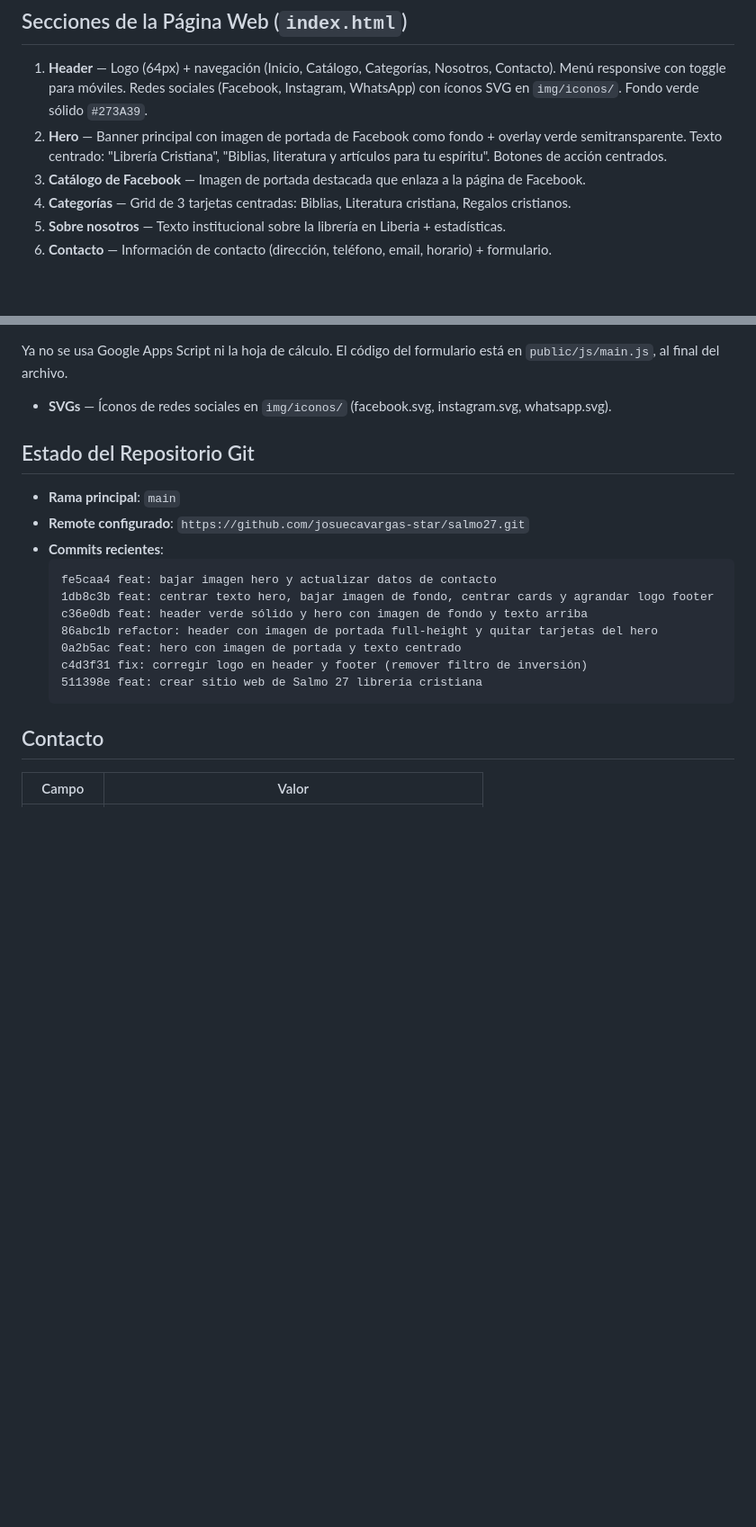
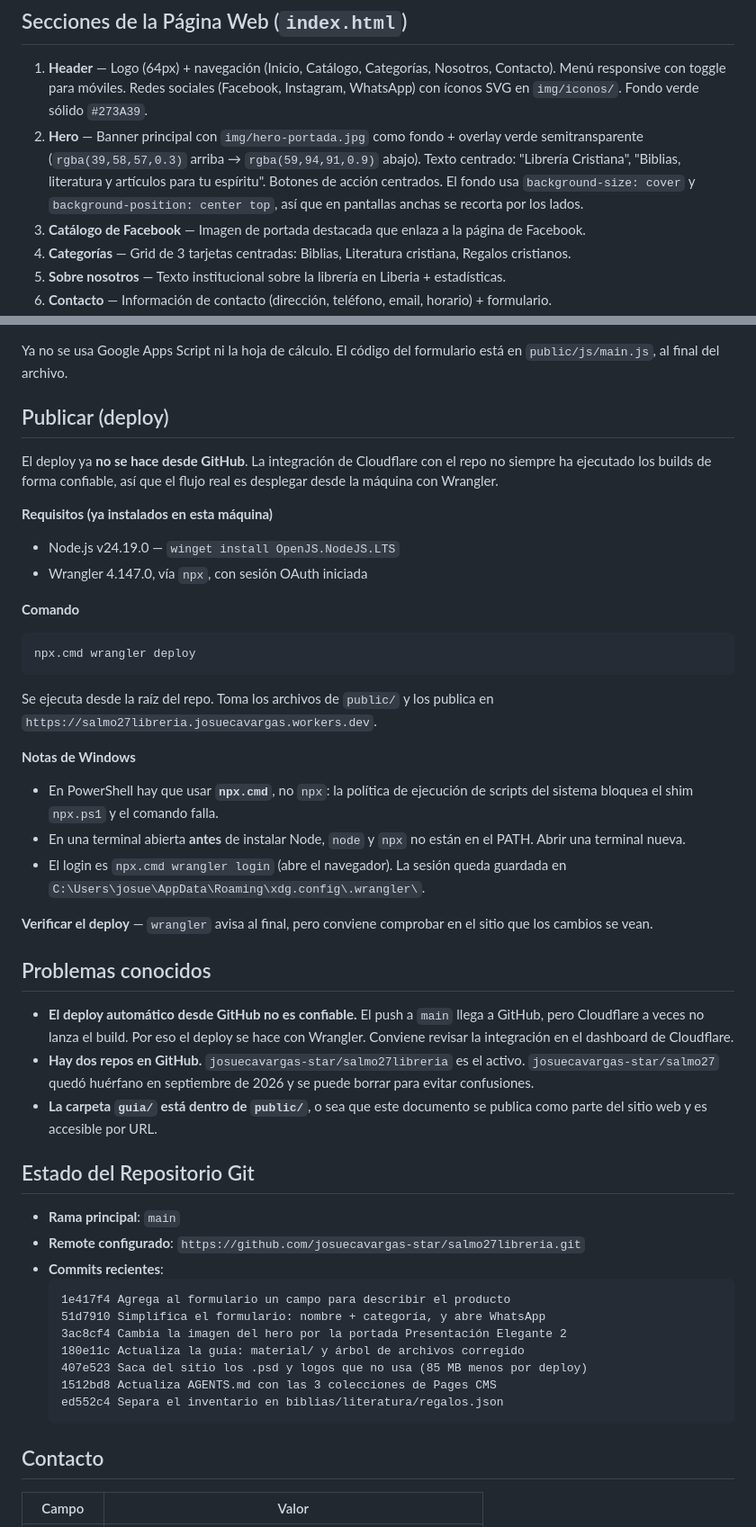
Before and after one commit to josuecavargas-star/salmo27libreria, a Markdown page: public/guia/README.md, 2 parts joined by grey strips. Shown at 90% size. Drawn GitHub-style; blank space fills up the shorter version.

Commit message:
Actualizo la guia con el estado real del proyecto: el deploy ahora se hace con Wrangler desde la maquina y no desde GitHub, la imagen del hero cambio, el remoto es salmo27libreria y no salmo27, y los commits recientes son los de hoy. Anoto los problemas conocidos, como el build automatico que no corre y el repo viejo que quedo huerfano.

````diff
--- a/public/guia/README.md
+++ b/public/guia/README.md
@@ -73,7 +73,7 @@ Si alguna vez se necesita un logo en la página, se copia de `material/logos/` a
 ## Secciones de la Página Web (`index.html`)
 
 1. **Header** — Logo (64px) + navegación (Inicio, Catálogo, Categorías, Nosotros, Contacto). Menú responsive con toggle para móviles. Redes sociales (Facebook, Instagram, WhatsApp) con íconos SVG en `img/iconos/`. Fondo verde sólido `#273A39`.
-2. **Hero** — Banner principal con imagen de portada de Facebook como fondo + overlay verde semitransparente. Texto centrado: "Librería Cristiana", "Biblias, literatura y artículos para tu espíritu". Botones de acción centrados.
+2. **Hero** — Banner principal con `img/hero-portada.jpg` como fondo + overlay verde semitransparente (`rgba(39,58,57,0.3)` arriba → `rgba(59,94,91,0.9)` abajo). Texto centrado: "Librería Cristiana", "Biblias, literatura y artículos para tu espíritu". Botones de acción centrados. El fondo usa `background-size: cover` y `background-position: center top`, así que en pantallas anchas se recorta por los lados.
 3. **Catálogo de Facebook** — Imagen de portada destacada que enlaza a la página de Facebook.
 4. **Categorías** — Grid de 3 tarjetas centradas: Biblias, Literatura cristiana, Regalos cristianos.
 5. **Sobre nosotros** — Texto institucional sobre la librería en Liberia + estadísticas.
@@ -116,21 +116,61 @@ Descripción del producto: {descripción}
 
 Ya no se usa Google Apps Script ni la hoja de cálculo. El código del formulario
 está en `public/js/main.js`, al final del archivo.
-- **SVGs** — Íconos de redes sociales en `img/iconos/` (facebook.svg, instagram.svg, whatsapp.svg).
+
+## Publicar (deploy)
+
+El deploy ya **no se hace desde GitHub**. La integración de Cloudflare con el
+repo no siempre ha ejecutado los builds de forma confiable, así que el flujo real
+es desplegar desde la máquina con Wrangler.
+
+**Requisitos (ya instalados en esta máquina)**
+- Node.js v24.19.0 — `winget install OpenJS.NodeJS.LTS`
+- Wrangler 4.147.0, vía `npx`, con sesión OAuth iniciada
+
+**Comando**
+
+```
+npx.cmd wrangler deploy
+```
+
+Se ejecuta desde la raíz del repo. Toma los archivos de `public/` y los publica
+en `https://salmo27libreria.josuecavargas.workers.dev`.
+
+**Notas de Windows**
+- En PowerShell hay que usar **`npx.cmd`**, no `npx`: la política de ejecución de
+  scripts del sistema bloquea el shim `npx.ps1` y el comando falla.
+- En una terminal abierta **antes** de instalar Node, `node` y `npx` no están en
+  el PATH. Abrir una terminal nueva.
+- El login es `npx.cmd wrangler login` (abre el navegador). La sesión queda
+  guardada en `C:\Users\josue\AppData\Roaming\xdg.config\.wrangler\`.
+
+**Verificar el deploy** — `wrangler` avisa al final, pero conviene comprobar en
+el sitio que los cambios se vean.
+
+## Problemas conocidos
+
+- **El deploy automático desde GitHub no es confiable.** El push a `main` llega
+  a GitHub, pero Cloudflare a veces no lanza el build. Por eso el deploy se hace
+  con Wrangler. Conviene revisar la integración en el dashboard de Cloudflare.
+- **Hay dos repos en GitHub.** `josuecavargas-star/salmo27libreria` es el
+  activo. `josuecavargas-star/salmo27` quedó huérfano en septiembre de 2026 y se
+  puede borrar para evitar confusiones.
+- **La carpeta `guia/` está dentro de `public/`**, o sea que este documento se
+  publica como parte del sitio web y es accesible por URL.
 
 ## Estado del Repositorio Git
 
 - **Rama principal**: `main`
-- **Remote configurado**: `https://github.com/josuecavargas-star/salmo27.git`
+- **Remote configurado**: `https://github.com/josuecavargas-star/salmo27libreria.git`
 - **Commits recientes**:
   ```
-  fe5caa4 feat: bajar imagen hero y actualizar datos de contacto
-  1db8c3b feat: centrar texto hero, bajar imagen de fondo, centrar cards y agrandar logo footer
-  c36e0db feat: header verde sólido y hero con imagen de fondo y texto arriba
-  86abc1b refactor: header con imagen de portada full-height y quitar tarjetas del hero
-  0a2b5ac feat: hero con imagen de portada y texto centrado
-  c4d3f31 fix: corregir logo en header y footer (remover filtro de inversión)
-  511398e feat: crear sitio web de Salmo 27 librería cristiana
+  1e417f4 Agrega al formulario un campo para describir el producto
+  51d7910 Simplifica el formulario: nombre + categoría, y abre WhatsApp
+  3ac8cf4 Cambia la imagen del hero por la portada Presentación Elegante 2
+  180e11c Actualiza la guía: material/ y árbol de archivos corregido
+  407e523 Saca del sitio los .psd y logos que no usa (85 MB menos por deploy)
+  1512bd8 Actualiza AGENTS.md con las 3 colecciones de Pages CMS
+  ed552c4 Separa el inventario en biblias/literatura/regalos.json
   ```
 
 ## Contacto
````
